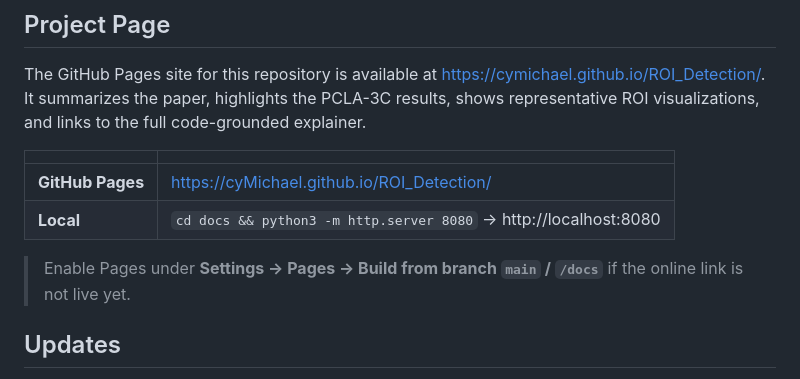
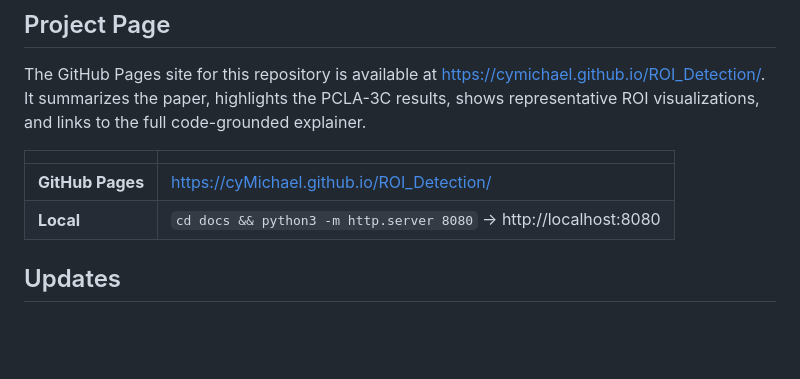
Before and after one commit to cyMichael/ROI_Detection, a Markdown page: README.md, the part around the change. Rendered like a GitHub page; blank space fills up the shorter version.

Commit message:
Update README to remove GitHub Pages setup instruction
Removed instruction to enable GitHub Pages in settings.

```diff
--- a/README.md
+++ b/README.md
@@ -12,8 +12,6 @@ The GitHub Pages site for this repository is available at [https://cymichael.git
 |---|---|
 | **GitHub Pages** | https://cyMichael.github.io/ROI_Detection/ |
 | **Local** | `cd docs && python3 -m http.server 8080` -> http://localhost:8080 |
-
-> Enable Pages under **Settings -> Pages -> Build from branch `main` / `/docs`** if the online link is not live yet.
 
 ## Updates
 
```
